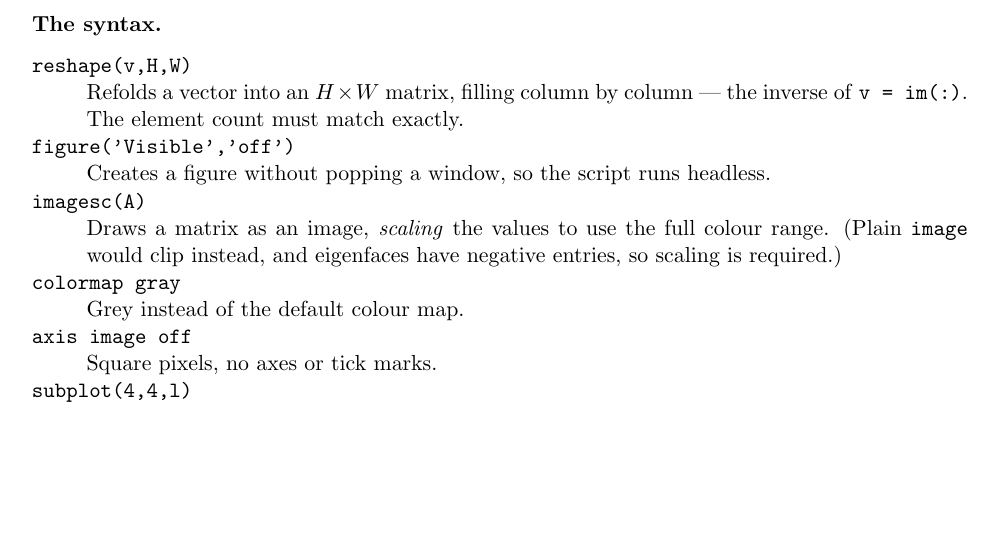
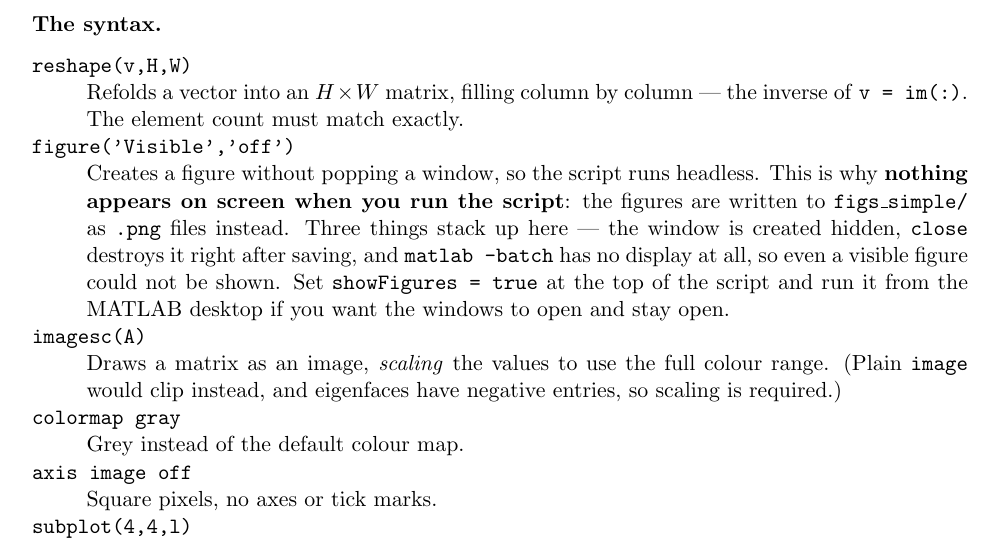
Before and after one commit to qascade/eigenfaces-vs-fisherfaces, a LaTeX paper (fisherfaces_project/study_guide.tex, which reads fisherfaces_project/walkthrough_simple.tex): part of page 72 of 81, cut so that both start at the same text, the shorter picture padded with empty space. Compiled offline with pdfLaTeX.

Commit message:
Add a showFigures flag; figures were saved but never shown
Both scripts wrote their figures to disk and displayed nothing, which
looked like the plotting had failed. Three things stacked up: the
windows were created with 'Visible','off', close destroyed them right
after saveas, and matlab -batch has no display at all.

Added showFigures at the top of each script. Left false, behaviour is
unchanged and the scripts stay headless-safe. Set true and run from the
MATLAB desktop and the windows open and stay open. Figures are written
to the figs directory either way.

Said so in both script headers, in the README, and in the Part VII
explanation of figure('Visible','off'), which previously described the
mechanism without mentioning that it is why the screen stays empty.

Verified both scripts still produce byte-identical output and 6 figures
each.

```diff
--- a/fisherfaces_project/walkthrough_simple.tex
+++ b/fisherfaces_project/walkthrough_simple.tex
@@ -1128,7 +1128,14 @@ have negative entries.
   filling column by column --- the inverse of \texttt{v = im(:)}. The element
   count must match exactly.
 \item[\texttt{figure('Visible','off')}] Creates a figure without popping a
-  window, so the script runs headless.
+  window, so the script runs headless. This is why \textbf{nothing appears on
+  screen when you run the script}: the figures are written to
+  \texttt{figs\_simple/} as \texttt{.png} files instead. Three things stack up
+  here --- the window is created hidden, \texttt{close} destroys it right after
+  saving, and \texttt{matlab -batch} has no display at all, so even a visible
+  figure could not be shown. Set \texttt{showFigures = true} at the top of the
+  script and run it from the MATLAB desktop if you want the windows to open and
+  stay open.
 \item[\texttt{imagesc(A)}] Draws a matrix as an image, \emph{scaling} the
   values to use the full colour range. (Plain \texttt{image} would clip
   instead, and eigenfaces have negative entries, so scaling is required.)
```
Also changed, not shown: README.md, fisherfaces_project/figs_experiments/E1_cond_vs_m_ORL.png, fisherfaces_project/figs_experiments/E1_cond_vs_m_Yale.png, fisherfaces_project/figs_experiments/E2_label_permutation.png, fisherfaces_project/figs_experiments/E3_cross_validation.png, fisherfaces_project/figs_experiments/E4_noise.png, fisherfaces_project/figs_experiments/E5_illumination_subsets.png, fisherfaces_project/figs_simple/ORL_eigenfaces.png, fisherfaces_project/figs_simple/ORL_fisherfaces.png, fisherfaces_project/figs_simple/ORL_meanface.png, fisherfaces_project/figs_simple/Yale_eigenfaces.png, fisherfaces_project/figs_simple/Yale_fisherfaces.png, fisherfaces_project/figs_simple/Yale_meanface.png, 3 other files.
